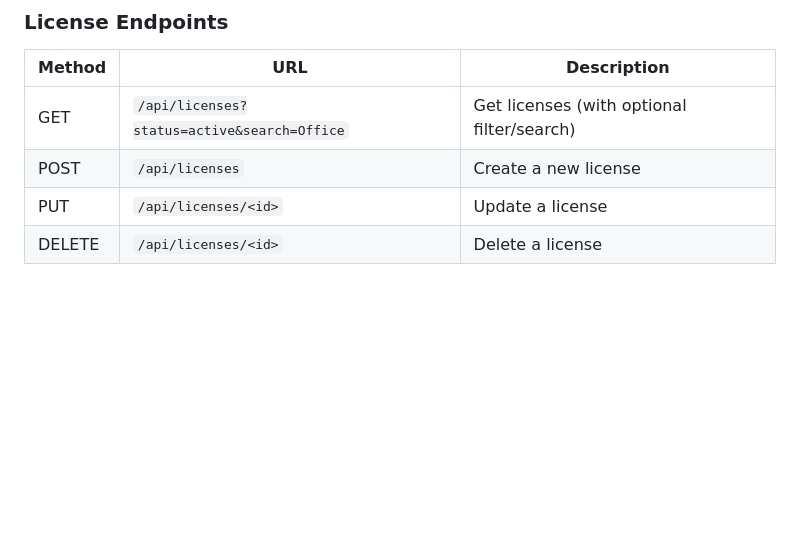
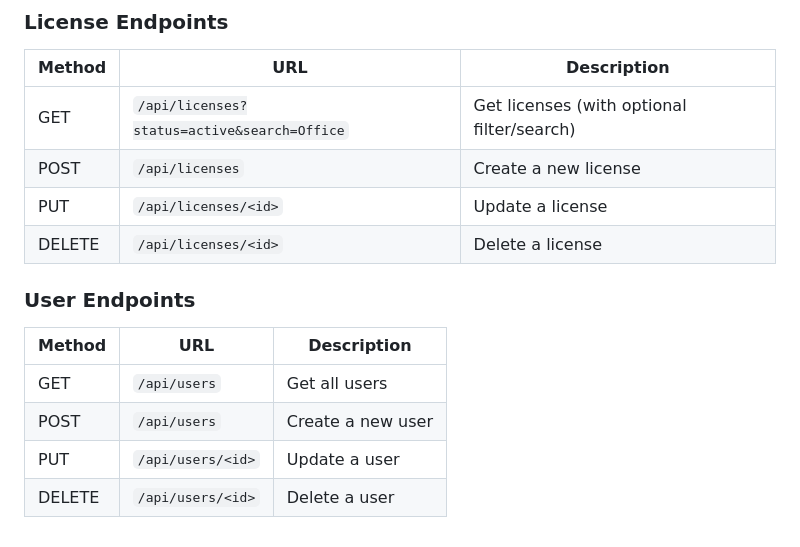
Before and after one commit to GunnamKarthik/20102320-CA1, a Markdown page: README.md, the part around the change. GitHub-like rendering; blank space fills up the shorter version.

Commit message:
Add user API documentation to README
https://flask.palletsprojects.com/en/stable/quickstart/#apis-with-json

```diff
--- a/README.md
+++ b/README.md
@@ -171,3 +171,14 @@ vendors (1) ----< (many) licenses (1) ----< (many) license_assignments >---- (1)
 | POST | `/api/licenses` | Create a new license |
 | PUT | `/api/licenses/<id>` | Update a license |
 | DELETE | `/api/licenses/<id>` | Delete a license |
+
+
+
+### User Endpoints
+
+| Method | URL | Description |
+|--------|-----|-------------|
+| GET | `/api/users` | Get all users |
+| POST | `/api/users` | Create a new user |
+| PUT | `/api/users/<id>` | Update a user |
+| DELETE | `/api/users/<id>` | Delete a user |
```
